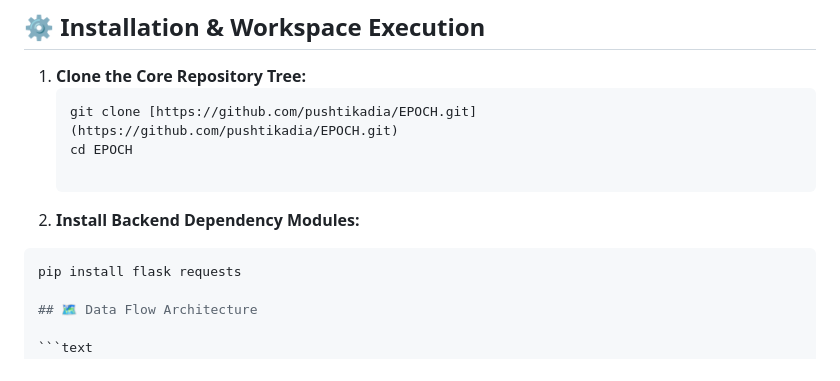
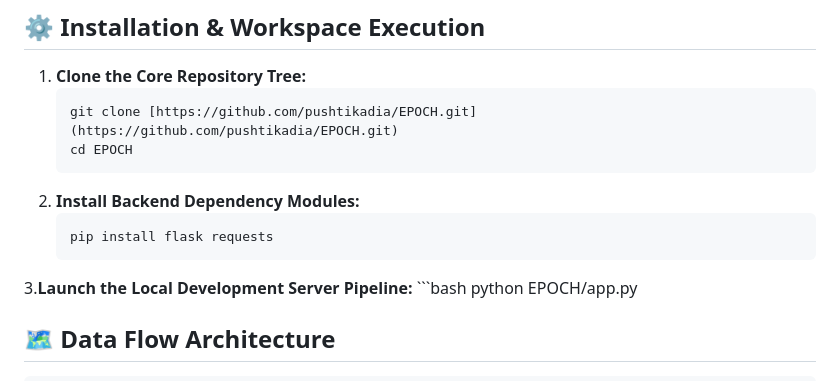
Before and after one commit to pushtikadia/EPOCH, a Markdown page: README.md, the part around the change. GitHub-like rendering.

````diff
--- a/README.md
+++ b/README.md
@@ -53,10 +53,12 @@ Before launching your local tactical server, verify that your machine environmen
    ```bash
    git clone [https://github.com/pushtikadia/EPOCH.git](https://github.com/pushtikadia/EPOCH.git)
    cd EPOCH
-
 2. **Install Backend Dependency Modules:**
-  ```bash
-pip install flask requests
+   ```bash
+   pip install flask requests
+3.**Launch the Local Development Server Pipeline:**
+    ```bash
+    python EPOCH/app.py
 
 ## 🗺️ Data Flow Architecture
 
````
